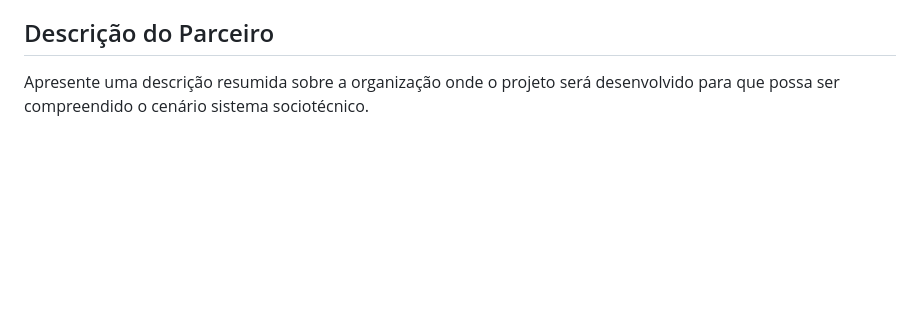
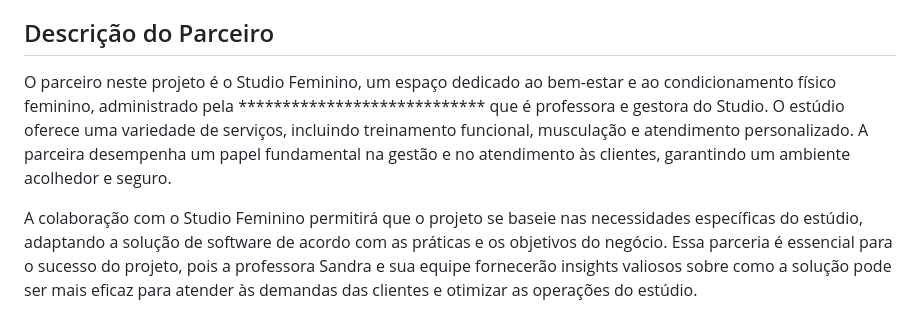
Before and after one commit to ICEI-PUC-Minas-PMV-ADS/pmv-ads-2023-2-e5-proj-empext-t1-pmv-ads-2023-2-e5-proj-gymsync, a Markdown page: docs/01-Documentação de Contexto.md, the part around the change. GitHub-like rendering; blank space fills up the shorter version.

Commit message:
Criação do topico de Relação com a Descrição do Parceiro da documentação da Solução.

```diff
--- a/docs/01-Documentação de Contexto.md
+++ b/docs/01-Documentação de Contexto.md
@@ -30,4 +30,6 @@ Através deste projeto, os alunos têm a oportunidade de contribuir com a socied
 
 ## Descrição do Parceiro
 
-Apresente uma descrição resumida sobre a organização onde o projeto será desenvolvido para que possa ser compreendido o cenário sistema sociotécnico.
+O parceiro neste projeto é o Studio Feminino, um espaço dedicado ao bem-estar e ao condicionamento físico feminino, administrado pela **************************** que é professora e gestora do Studio. O estúdio oferece uma variedade de serviços, incluindo treinamento funcional, musculação e atendimento personalizado. A parceira desempenha um papel fundamental na gestão e no atendimento às clientes, garantindo um ambiente acolhedor e seguro.
+
+A colaboração com o Studio Feminino permitirá que o projeto se baseie nas necessidades específicas do estúdio, adaptando a solução de software de acordo com as práticas e os objetivos do negócio. Essa parceria é essencial para o sucesso do projeto, pois a professora Sandra e sua equipe fornecerão insights valiosos sobre como a solução pode ser mais eficaz para atender às demandas das clientes e otimizar as operações do estúdio.
```
